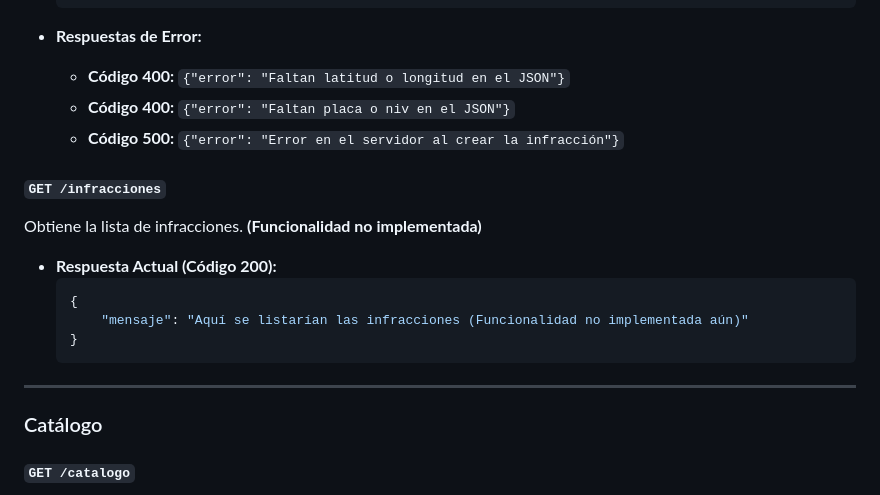
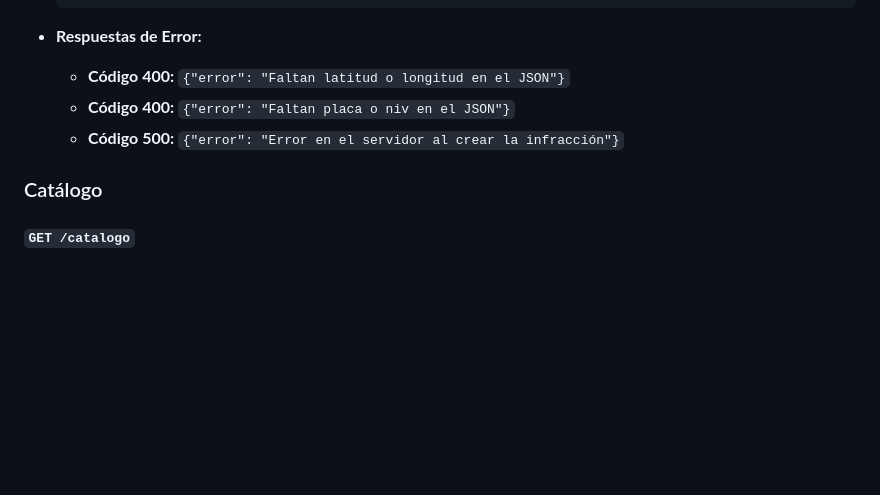
Before and after one commit to Yokai-Chz/FEPI, a Markdown page: backend_central/README.md, the part around the change. Rendered like a GitHub page; blank space fills up the shorter version.

Commit message:
Delete unimplemented GET /infracciones section
Removed unimplemented GET /infracciones endpoint documentation.

````diff
--- a/backend_central/README.md
+++ b/backend_central/README.md
@@ -162,18 +162,6 @@ Crea una nueva infracción. Este endpoint internamente gestiona la ubicación, e
     -   **Código 500:** `{"error": "Error en el servidor al crear la infracción"}`
 
 
-#### `GET /infracciones`
-
-Obtiene la lista de infracciones. **(Funcionalidad no implementada)**
-
--   **Respuesta Actual (Código 200):**
-    ```json
-    {
-        "mensaje": "Aquí se listarían las infracciones (Funcionalidad no implementada aún)"
-    }
-    ```
----
-
 ### Catálogo
 
 #### `GET /catalogo`
````
